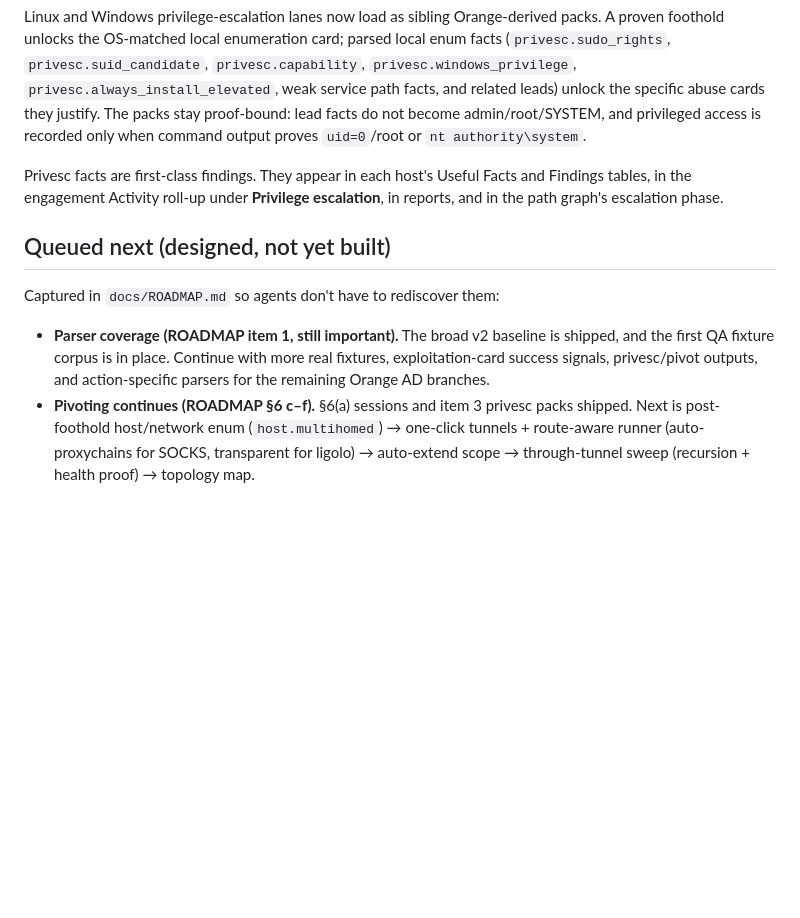
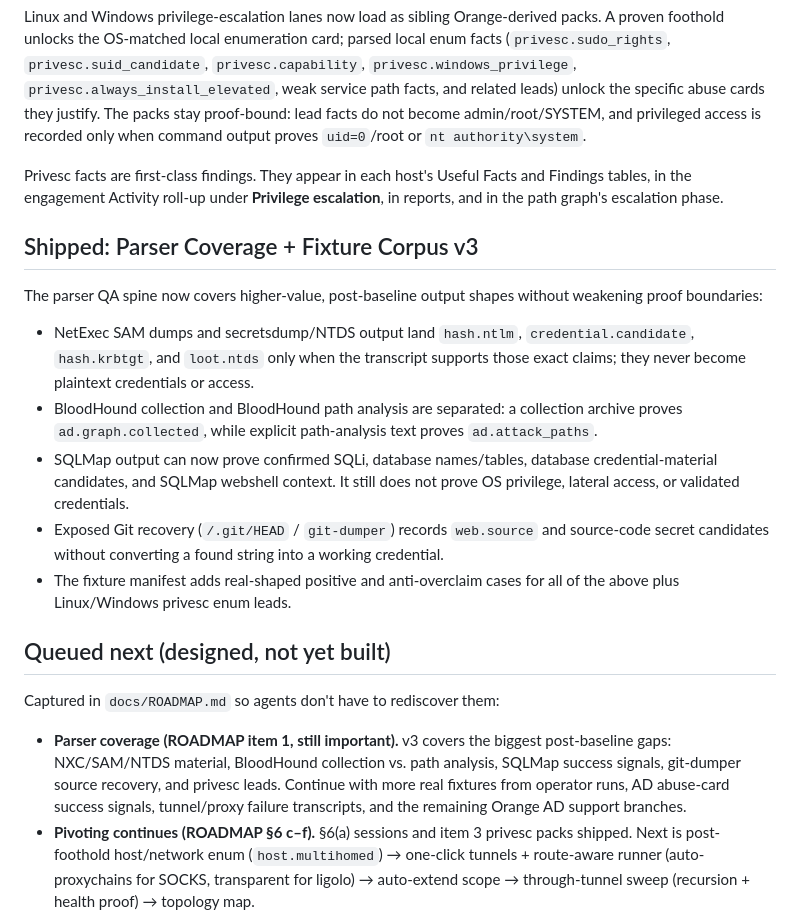
Before and after one commit to platocres/o.b.o.l, a Markdown page: docs/NEXT_BUILD.md, the part around the change. Rendered like a GitHub page; blank space fills up the shorter version.

Commit message:
Add parser coverage fixture corpus v3

```diff
--- a/docs/NEXT_BUILD.md
+++ b/docs/NEXT_BUILD.md
@@ -176,14 +176,36 @@ Privesc facts are first-class findings. They appear in each host's Useful Facts
 Findings tables, in the engagement Activity roll-up under **Privilege escalation**,
 in reports, and in the path graph's escalation phase.
 
+## Shipped: Parser Coverage + Fixture Corpus v3
+
+The parser QA spine now covers higher-value, post-baseline output shapes without
+weakening proof boundaries:
+
+- NetExec SAM dumps and secretsdump/NTDS output land `hash.ntlm`,
+  `credential.candidate`, `hash.krbtgt`, and `loot.ntds` only when the transcript
+  supports those exact claims; they never become plaintext credentials or access.
+- BloodHound collection and BloodHound path analysis are separated: a collection
+  archive proves `ad.graph.collected`, while explicit path-analysis text proves
+  `ad.attack_paths`.
+- SQLMap output can now prove confirmed SQLi, database names/tables, database
+  credential-material candidates, and SQLMap webshell context. It still does not
+  prove OS privilege, lateral access, or validated credentials.
+- Exposed Git recovery (`/.git/HEAD` / `git-dumper`) records `web.source` and
+  source-code secret candidates without converting a found string into a working
+  credential.
+- The fixture manifest adds real-shaped positive and anti-overclaim cases for all
+  of the above plus Linux/Windows privesc enum leads.
+
 ## Queued next (designed, not yet built)
 
 Captured in `docs/ROADMAP.md` so agents don't have to rediscover them:
 
-- **Parser coverage (ROADMAP item 1, still important).** The broad v2 baseline is
-  shipped, and the first QA fixture corpus is in place. Continue with more real
-  fixtures, exploitation-card success signals, privesc/pivot outputs, and
-  action-specific parsers for the remaining Orange AD branches.
+- **Parser coverage (ROADMAP item 1, still important).** v3 covers the biggest
+  post-baseline gaps: NXC/SAM/NTDS material, BloodHound collection vs. path
+  analysis, SQLMap success signals, git-dumper source recovery, and privesc leads.
+  Continue with more real fixtures from operator runs, AD abuse-card success
+  signals, tunnel/proxy failure transcripts, and the remaining Orange AD support
+  branches.
 - **Pivoting continues (ROADMAP §6 c–f).** §6(a) sessions and item 3 privesc packs
   shipped. Next is post-foothold host/network enum (`host.multihomed`) → one-click
   tunnels + route-aware runner (auto-proxychains for SOCKS, transparent for ligolo)
```
